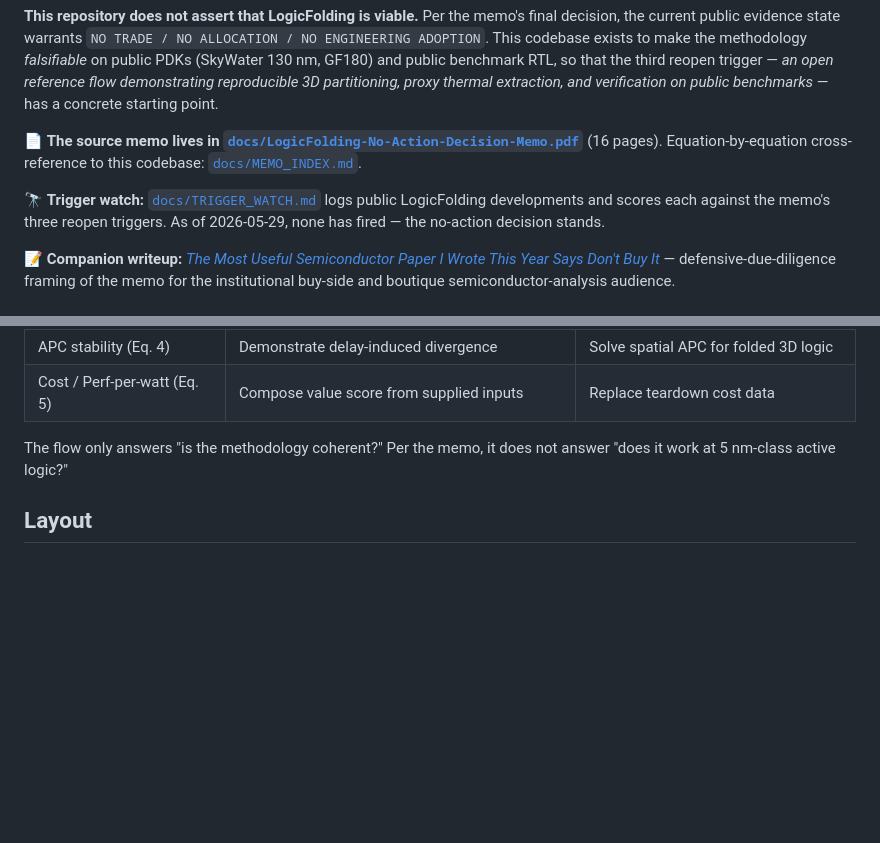
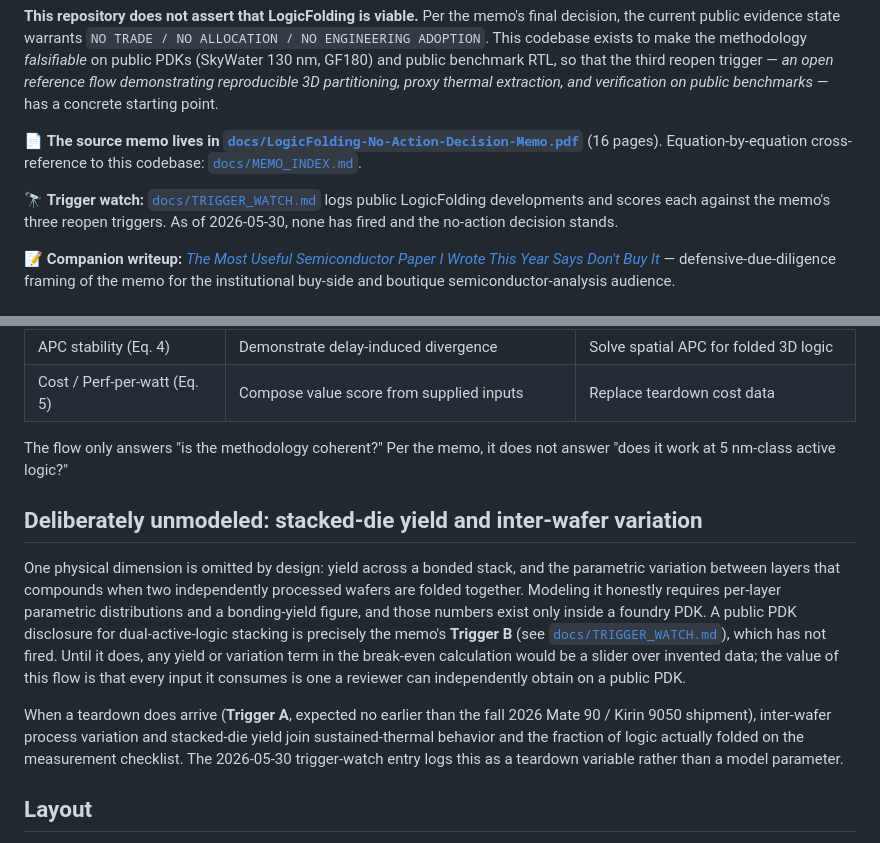
Before and after one commit to aurascoper/logic-folding-reference-flow, a Markdown page: README.md, 2 parts joined by grey strips. GitHub-like rendering; blank space fills up the shorter version.

Commit message:
docs: README — note stacked-die yield / inter-wafer variation as unmodeled by design
Adds a scope subsection: yield across a bonded stack and inter-layer
parametric variation are deliberately not modeled, because the parametric
distributions + bonding-yield figure needed to model them honestly arrive
only with a foundry PDK disclosure (Trigger B). Frames them instead as a
Trigger-A teardown checklist item (fall 2026 Mate 90 / Kirin 9050).
Also bumps the trigger-watch freshness line to 2026-05-30.

Co-Authored-By: Claude Opus 4.8 (1M context) <noreply@anthropic.com>

```diff
--- a/README.md
+++ b/README.md
@@ -6,7 +6,7 @@ An open reference flow for evaluating LogicFolding-style 3D-native logic folding
 
 📄 **The source memo lives in [`docs/LogicFolding-No-Action-Decision-Memo.pdf`](./docs/LogicFolding-No-Action-Decision-Memo.pdf)** (16 pages). Equation-by-equation cross-reference to this codebase: [`docs/MEMO_INDEX.md`](./docs/MEMO_INDEX.md).
 
-🔭 **Trigger watch:** [`docs/TRIGGER_WATCH.md`](./docs/TRIGGER_WATCH.md) logs public LogicFolding developments and scores each against the memo's three reopen triggers. As of 2026-05-29, none has fired — the no-action decision stands.
+🔭 **Trigger watch:** [`docs/TRIGGER_WATCH.md`](./docs/TRIGGER_WATCH.md) logs public LogicFolding developments and scores each against the memo's three reopen triggers. As of 2026-05-30, none has fired and the no-action decision stands.
 
 📝 **Companion writeup:** [*The Most Useful Semiconductor Paper I Wrote This Year Says Don't Buy It*](https://aurascoper.substack.com/p/the-most-useful-semiconductor-paper) — defensive-due-diligence framing of the memo for the institutional buy-side and boutique semiconductor-analysis audience.
 
@@ -43,6 +43,12 @@ An open reference flow for evaluating LogicFolding-style 3D-native logic folding
 | Cost / Perf-per-watt (Eq. 5) | Compose value score from supplied inputs        | Replace teardown cost data              |
 
 The flow only answers "is the methodology coherent?" Per the memo, it does not answer "does it work at 5 nm-class active logic?"
+
+## Deliberately unmodeled: stacked-die yield and inter-wafer variation
+
+One physical dimension is omitted by design: yield across a bonded stack, and the parametric variation between layers that compounds when two independently processed wafers are folded together. Modeling it honestly requires per-layer parametric distributions and a bonding-yield figure, and those numbers exist only inside a foundry PDK. A public PDK disclosure for dual-active-logic stacking is precisely the memo's **Trigger B** (see [`docs/TRIGGER_WATCH.md`](./docs/TRIGGER_WATCH.md)), which has not fired. Until it does, any yield or variation term in the break-even calculation would be a slider over invented data; the value of this flow is that every input it consumes is one a reviewer can independently obtain on a public PDK.
+
+When a teardown does arrive (**Trigger A**, expected no earlier than the fall 2026 Mate 90 / Kirin 9050 shipment), inter-wafer process variation and stacked-die yield join sustained-thermal behavior and the fraction of logic actually folded on the measurement checklist. The 2026-05-30 trigger-watch entry logs this as a teardown variable rather than a model parameter.
 
 ## Layout
 
```
